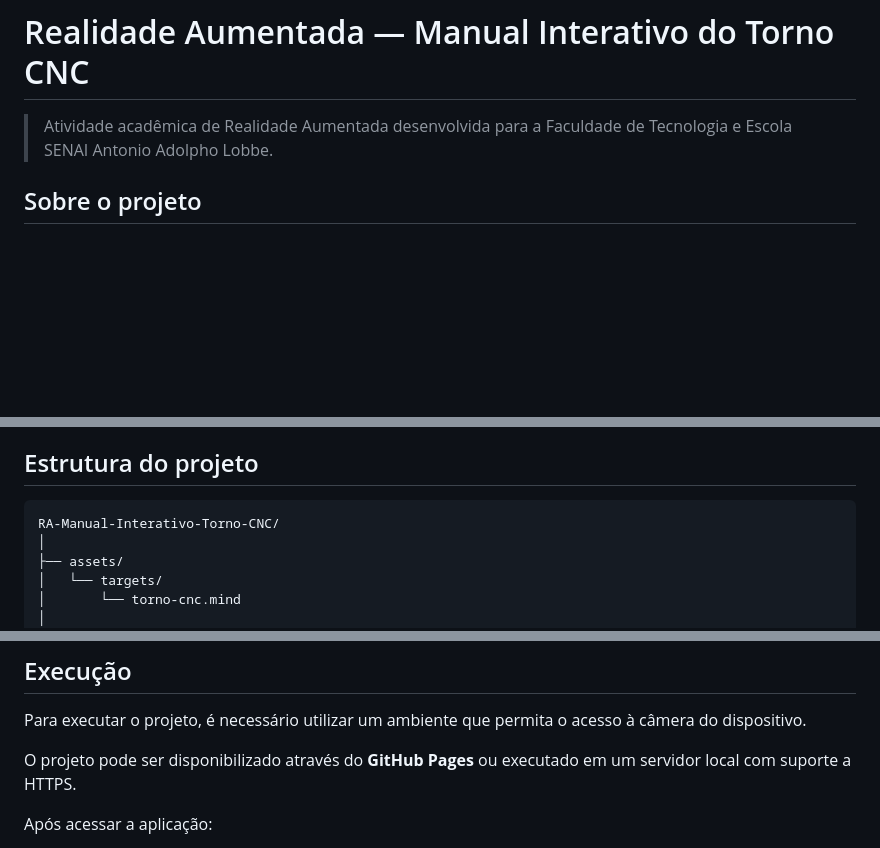
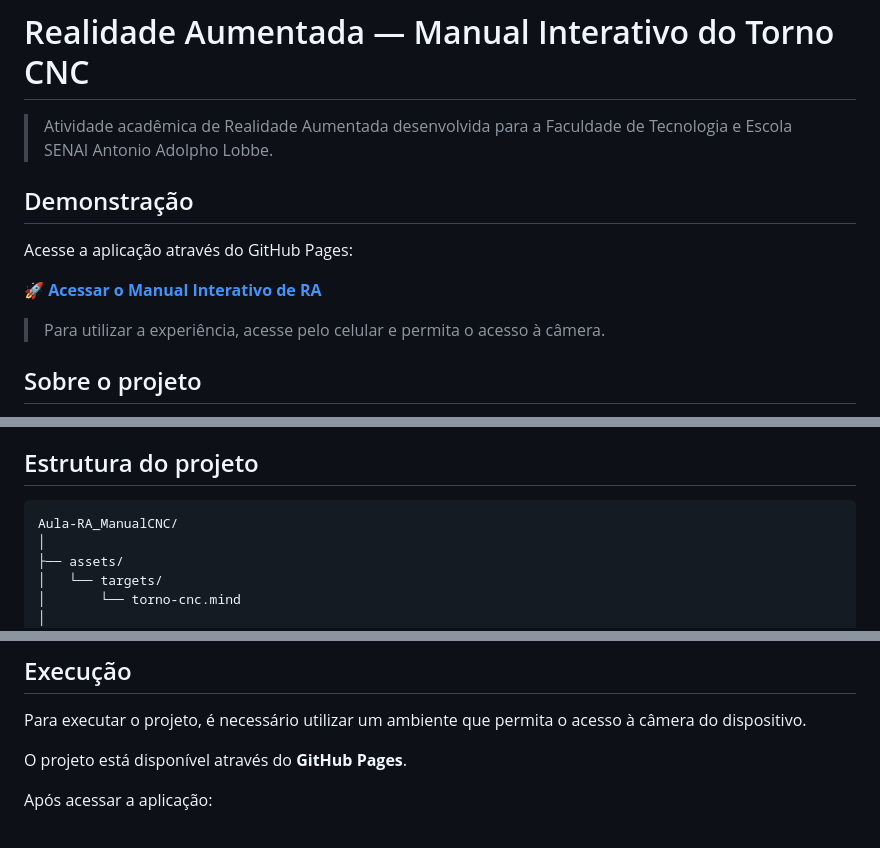
Before and after one commit to MarcosVxn/Aula-RA_ManualCNC, a Markdown page: README.md, 3 parts joined by grey strips. GitHub-like rendering; blank space fills up the shorter version.

Commit message:
Enhance README with demo link and execution details
Added demonstration section with GitHub Pages link and updated execution instructions.

````diff
--- a/README.md
+++ b/README.md
@@ -1,6 +1,14 @@
 # Realidade Aumentada — Manual Interativo do Torno CNC
 
 > Atividade acadêmica de Realidade Aumentada desenvolvida para a Faculdade de Tecnologia e Escola SENAI Antonio Adolpho Lobbe.
+
+## Demonstração
+
+Acesse a aplicação através do GitHub Pages:
+
+**[🚀 Acessar o Manual Interativo de RA](https://marcosvxn.github.io/Aula-RA_ManualCNC/)**
+
+> Para utilizar a experiência, acesse pelo celular e permita o acesso à câmera.
 
 ## Sobre o projeto
 
@@ -69,7 +77,7 @@ Os pontos interativos são posicionados de acordo com coordenadas relacionadas a
 ## Estrutura do projeto
 
 ```text
-RA-Manual-Interativo-Torno-CNC/
+Aula-RA_ManualCNC/
 │
 ├── assets/
 │   └── targets/
@@ -89,7 +97,7 @@ RA-Manual-Interativo-Torno-CNC/
 
 Para executar o projeto, é necessário utilizar um ambiente que permita o acesso à câmera do dispositivo.
 
-O projeto pode ser disponibilizado através do **GitHub Pages** ou executado em um servidor local com suporte a HTTPS.
+O projeto está disponível através do **GitHub Pages**.
 
 Após acessar a aplicação:
 
````
